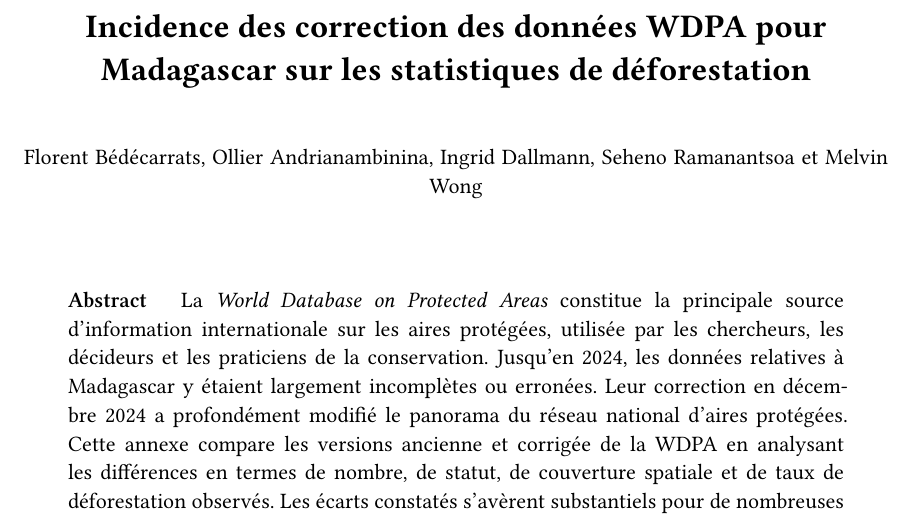
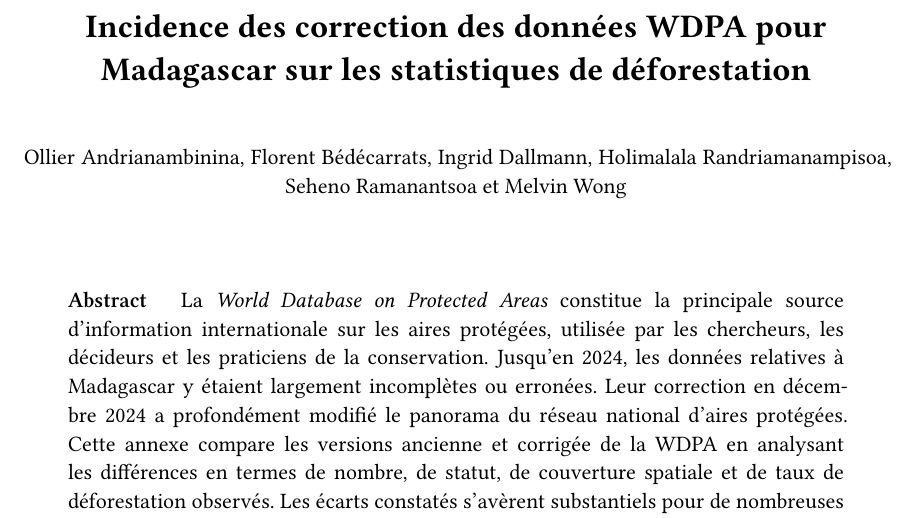
Before and after one commit to BETSAKA/wdpa_update_incidence, a Quarto document (wdpa_update_incidence_deforestation_stats_madagascar_fr.qmd): part of page 1 of 5, cut so that both start at the same text. The pictures show the output file wdpa_update_incidence_deforestation_stats_madagascar_fr.pdf that the author committed with the source.

Commit message:
update author list

```diff
--- a/wdpa_update_incidence_deforestation_stats_madagascar_fr.qmd
+++ b/wdpa_update_incidence_deforestation_stats_madagascar_fr.qmd
@@ -1,6 +1,6 @@
 ---
 title: "Incidence des correction des données WDPA pour Madagascar sur les statistiques de déforestation"
-author: "Florent Bédécarrats, Ollier Andrianambinina, Ingrid Dallmann, Seheno Ramanantsoa et Melvin Wong"
+author: " Ollier Andrianambinina, Florent Bédécarrats, Ingrid Dallmann, Holimalala Randriamanampisoa, Seheno Ramanantsoa et Melvin Wong"
 abstract: "La *World Database on Protected Areas* constitue la principale source d’information internationale sur les aires protégées, utilisée par les chercheurs, les décideurs et les praticiens de la conservation. Jusqu’en 2024, les données relatives à Madagascar y étaient largement incomplètes ou erronées. Leur correction en décembre 2024 a profondément modifié le panorama du réseau national d’aires protégées. Cette annexe compare les versions ancienne et corrigée de la WDPA en analysant les différences en termes de nombre, de statut, de couverture spatiale et de taux de déforestation observés. Les écarts constatés s’avèrent substantiels pour de nombreuses aires protégées et modifient significativement l’évaluation de leur efficacité. Ces résultats invitent à réinterpréter les analyses antérieures basées sur des données biaisées et à fonder les études futures sur la base corrigée."
 format:
   html:
```
Also changed, not shown: wdpa_update_incidence_deforestation_stats_madagascar_fr.pdf, 1 other file.
